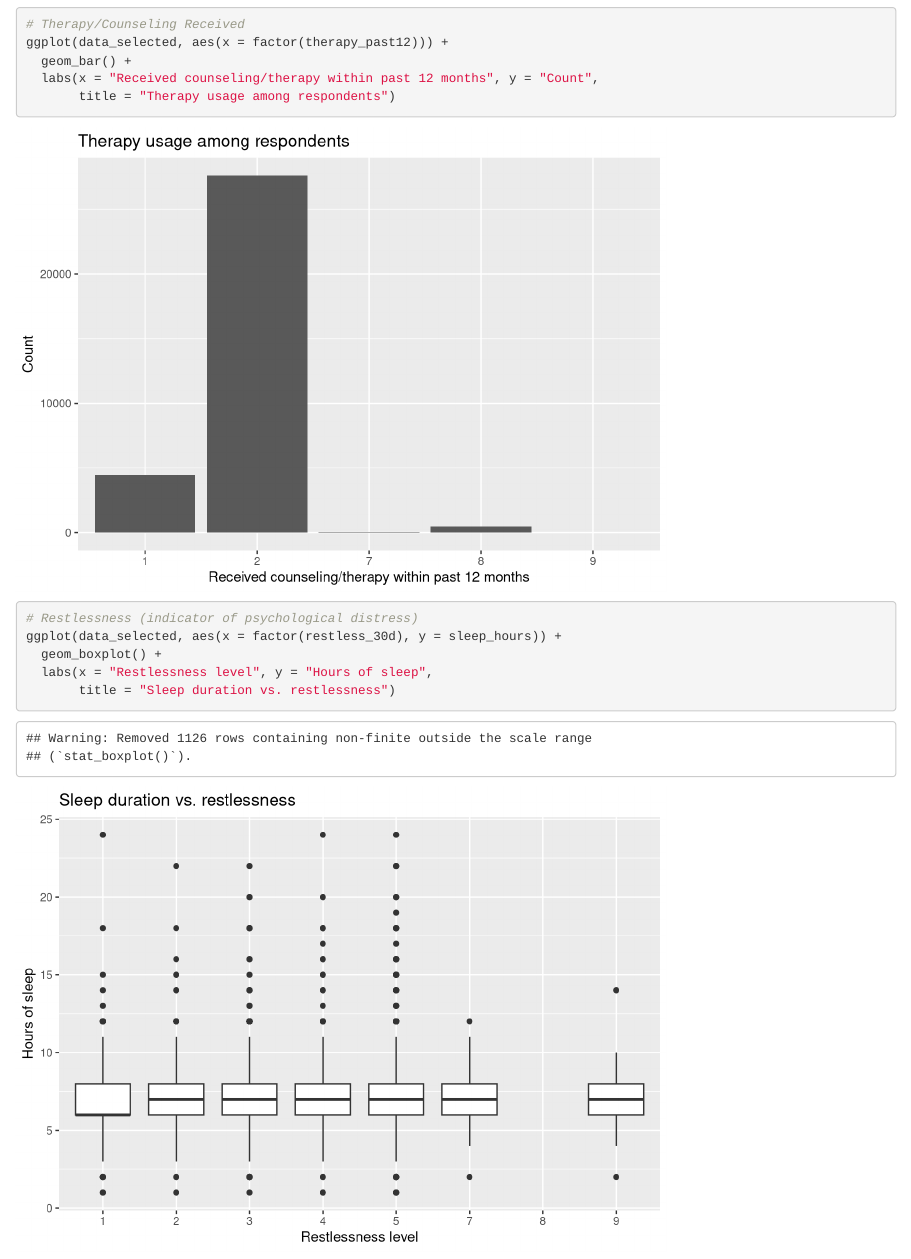
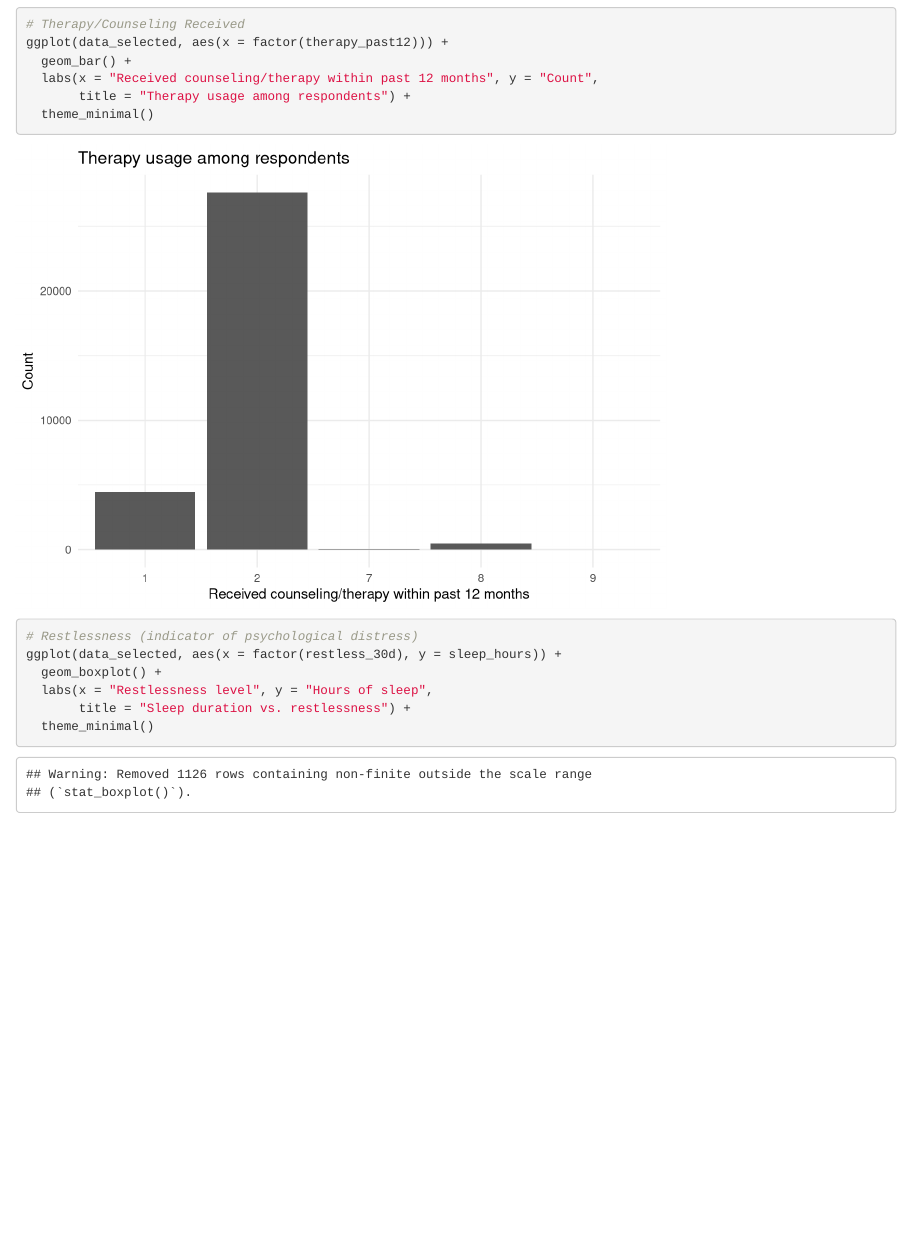
Before and after one commit to christinawfu/qtm302w, an R Markdown document (EDA_Project.Rmd): the page in a window 1100 px wide, from 2820 px down. Rendered offline with R 4.5, knitr and Pandoc, with nearby package versions; some code elsewhere in the file could not run offline; common packages that the code uses without loading them are loaded.

Commit message:
Update EDA_Project.Rmd

````diff
--- a/EDA_Project.Rmd
+++ b/EDA_Project.Rmd
@@ -104,13 +104,15 @@ The distribution of hours slept in a 24-hour period appears to be fairly normall
 ggplot(data_selected, aes(x = factor(therapy_past12))) +
   geom_bar() +
   labs(x = "Received counseling/therapy within past 12 months", y = "Count",
-       title = "Therapy usage among respondents")
+       title = "Therapy usage among respondents") +
+  theme_minimal()
 
 # Restlessness (indicator of psychological distress)
 ggplot(data_selected, aes(x = factor(restless_30d), y = sleep_hours)) +
   geom_boxplot() +
   labs(x = "Restlessness level", y = "Hours of sleep",
-       title = "Sleep duration vs. restlessness")
+       title = "Sleep duration vs. restlessness") +
+  theme_minimal()
 ```
 
 ## Data Analysis:
````
